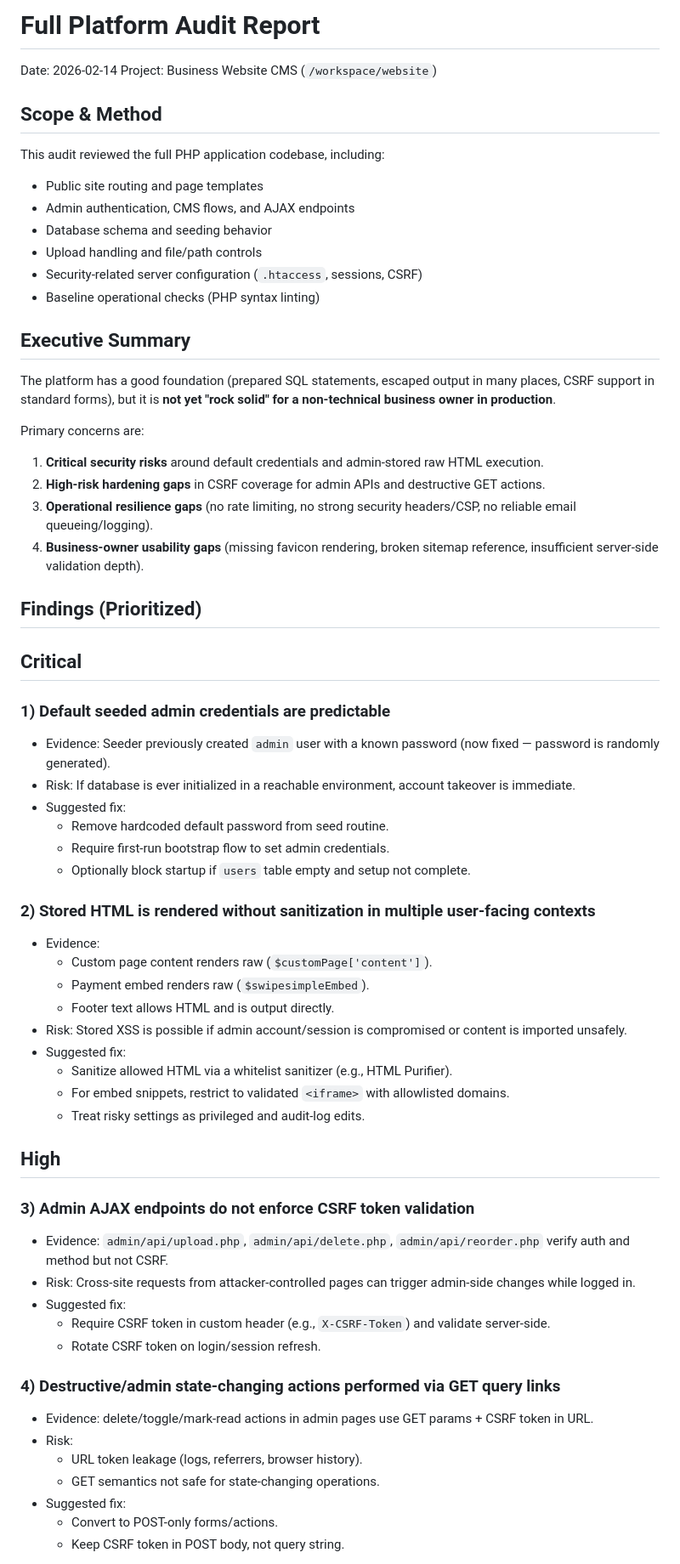
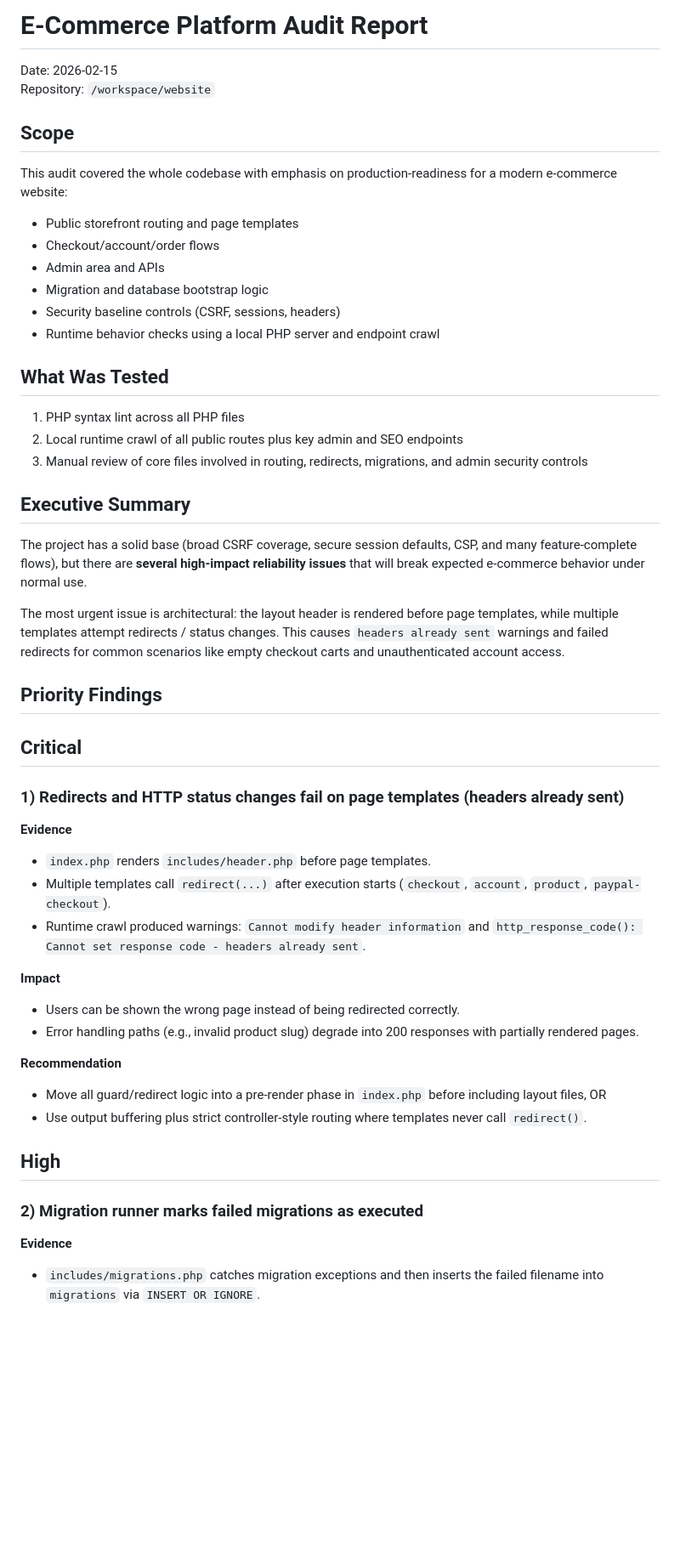
Before and after one commit to SethMorrowSoftware/website, a Markdown page: AUDIT_REPORT.md, the part around one of its changes. Shown at 85% size. Rendered like a GitHub page; blank space fills up the shorter version.

Commit message:
docs: deliver comprehensive ecommerce code audit report

```diff
--- a/AUDIT_REPORT.md
+++ b/AUDIT_REPORT.md
@@ -1,66 +1,54 @@
-# Full Platform Audit Report
+# E-Commerce Platform Audit Report
 
-Date: 2026-02-14
-Project: Business Website CMS (`/workspace/website`)
+Date: 2026-02-15
+Repository: `/workspace/website`
 
-## Scope & Method
+## Scope
 
-This audit reviewed the full PHP application codebase, including:
-- Public site routing and page templates
-- Admin authentication, CMS flows, and AJAX endpoints
-- Database schema and seeding behavior
-- Upload handling and file/path controls
-- Security-related server configuration (`.htaccess`, sessions, CSRF)
-- Baseline operational checks (PHP syntax linting)
+This audit covered the whole codebase with emphasis on production-readiness for a modern e-commerce website:
+
+- Public storefront routing and page templates
+- Checkout/account/order flows
+- Admin area and APIs
+- Migration and database bootstrap logic
+- Security baseline controls (CSRF, sessions, headers)
+- Runtime behavior checks using a local PHP server and endpoint crawl
+
+## What Was Tested
+
+1. PHP syntax lint across all PHP files
+2. Local runtime crawl of all public routes plus key admin and SEO endpoints
+3. Manual review of core files involved in routing, redirects, migrations, and admin security controls
 
 ## Executive Summary
 
-The platform has a good foundation (prepared SQL statements, escaped output in many places, CSRF support in standard forms), but it is **not yet "rock solid" for a non-technical business owner in production**.
+The project has a solid base (broad CSRF coverage, secure session defaults, CSP, and many feature-complete flows), but there are **several high-impact reliability issues** that will break expected e-commerce behavior under normal use.
 
-Primary concerns are:
-1. **Critical security risks** around default credentials and admin-stored raw HTML execution.
-2. **High-risk hardening gaps** in CSRF coverage for admin APIs and destructive GET actions.
-3. **Operational resilience gaps** (no rate limiting, no strong security headers/CSP, no reliable email queueing/logging).
-4. **Business-owner usability gaps** (missing favicon rendering, broken sitemap reference, insufficient server-side validation depth).
+The most urgent issue is architectural: the layout header is rendered before page templates, while multiple templates attempt redirects / status changes. This causes `headers already sent` warnings and failed redirects for common scenarios like empty checkout carts and unauthenticated account access.
 
-## Findings (Prioritized)
+## Priority Findings
 
 ## Critical
 
-### 1) Default seeded admin credentials are predictable
-- Evidence: Seeder previously created `admin` user with a known password (now fixed — password is randomly generated).
-- Risk: If database is ever initialized in a reachable environment, account takeover is immediate.
-- Suggested fix:
-  - Remove hardcoded default password from seed routine.
-  - Require first-run bootstrap flow to set admin credentials.
-  - Optionally block startup if `users` table empty and setup not complete.
+### 1) Redirects and HTTP status changes fail on page templates (headers already sent)
 
-### 2) Stored HTML is rendered without sanitization in multiple user-facing contexts
-- Evidence:
-  - Custom page content renders raw (`$customPage['content']`).
-  - Payment embed renders raw (`$swipesimpleEmbed`).
-  - Footer text allows HTML and is output directly.
-- Risk: Stored XSS is possible if admin account/session is compromised or content is imported unsafely.
-- Suggested fix:
-  - Sanitize allowed HTML via a whitelist sanitizer (e.g., HTML Purifier).
-  - For embed snippets, restrict to validated `<iframe>` with allowlisted domains.
-  - Treat risky settings as privileged and audit-log edits.
+**Evidence**
+- `index.php` renders `includes/header.php` before page templates.
+- Multiple templates call `redirect(...)` after execution starts (`checkout`, `account`, `product`, `paypal-checkout`).
+- Runtime crawl produced warnings: `Cannot modify header information` and `http_response_code(): Cannot set response code - headers already sent`.
+
+**Impact**
+- Users can be shown the wrong page instead of being redirected correctly.
+- Error handling paths (e.g., invalid product slug) degrade into 200 responses with partially rendered pages.
+
+**Recommendation**
+- Move all guard/redirect logic into a pre-render phase in `index.php` before including layout files, OR
+- Use output buffering plus strict controller-style routing where templates never call `redirect()`.
 
 ## High
 
-### 3) Admin AJAX endpoints do not enforce CSRF token validation
-- Evidence: `admin/api/upload.php`, `admin/api/delete.php`, `admin/api/reorder.php` verify auth and method but not CSRF.
-- Risk: Cross-site requests from attacker-controlled pages can trigger admin-side changes while logged in.
-- Suggested fix:
-  - Require CSRF token in custom header (e.g., `X-CSRF-Token`) and validate server-side.
-  - Rotate CSRF token on login/session refresh.
+### 2) Migration runner marks failed migrations as executed
 
-### 4) Destructive/admin state-changing actions performed via GET query links
-- Evidence: delete/toggle/mark-read actions in admin pages use GET params + CSRF token in URL.
-- Risk:
-  - URL token leakage (logs, referrers, browser history).
-  - GET semantics not safe for state-changing operations.
-- Suggested fix:
-  - Convert to POST-only forms/actions.
-  - Keep CSRF token in POST body, not query string.
+**Evidence**
+- `includes/migrations.php` catches migration exceptions and then inserts the failed filename into `migrations` via `INSERT OR IGNORE`.
 
```
Also changed, not shown: other parts of AUDIT_REPORT.md (+74 -85 lines).
